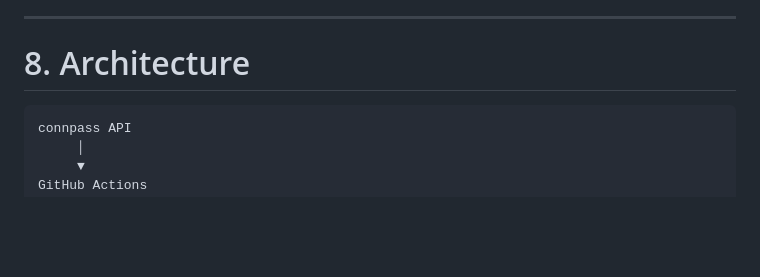
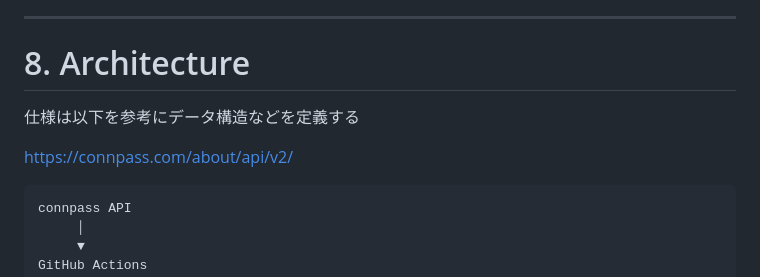
Before and after one commit to illionillion/tokyo-event-calendar, a Markdown page: mvp.md, the part around the change. Rendered like a GitHub page; blank space fills up the shorter version.

Commit message:
docs: update MVP specifications with data structure reference from connpass API

````diff
--- a/mvp.md
+++ b/mvp.md
@@ -213,6 +213,10 @@ MVPでは以下を作らない。
 
 # 8. Architecture
 
+仕様は以下を参考にデータ構造などを定義する
+
+https://connpass.com/about/api/v2/
+
 ```text
 connpass API
      │
````
